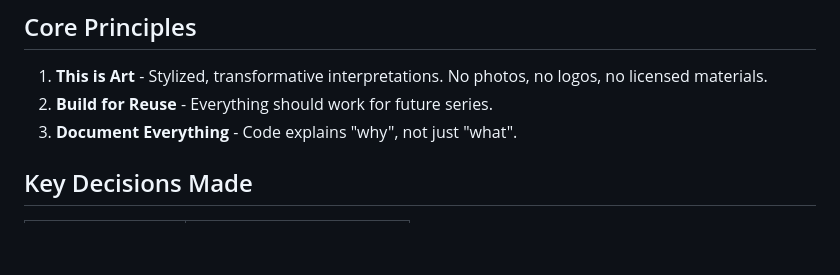
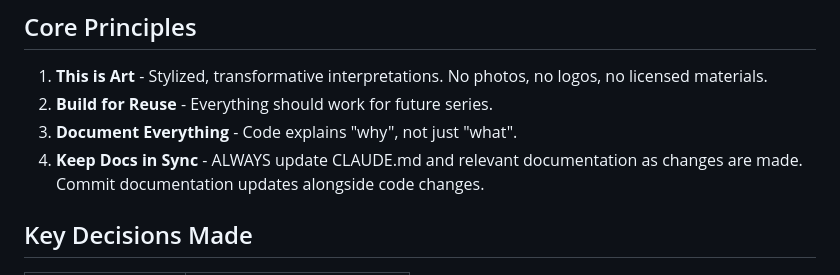
Before and after one commit to siguy/bball-art, a Markdown page: CLAUDE.md, the part around the change. GitHub-like rendering; blank space fills up the shorter version.

Commit message:
Add documentation sync principle to CLAUDE.md
Always update CLAUDE.md and relevant documentation alongside code changes.

Co-Authored-By: Claude Opus 4.5 <noreply@anthropic.com>

```diff
--- a/CLAUDE.md
+++ b/CLAUDE.md
@@ -40,6 +40,7 @@ A **contemporary art project** creating collectible basketball cards that pair N
 1. **This is Art** - Stylized, transformative interpretations. No photos, no logos, no licensed materials.
 2. **Build for Reuse** - Everything should work for future series.
 3. **Document Everything** - Code explains "why", not just "what".
+4. **Keep Docs in Sync** - ALWAYS update CLAUDE.md and relevant documentation as changes are made. Commit documentation updates alongside code changes.
 
 ## Key Decisions Made
 
```
